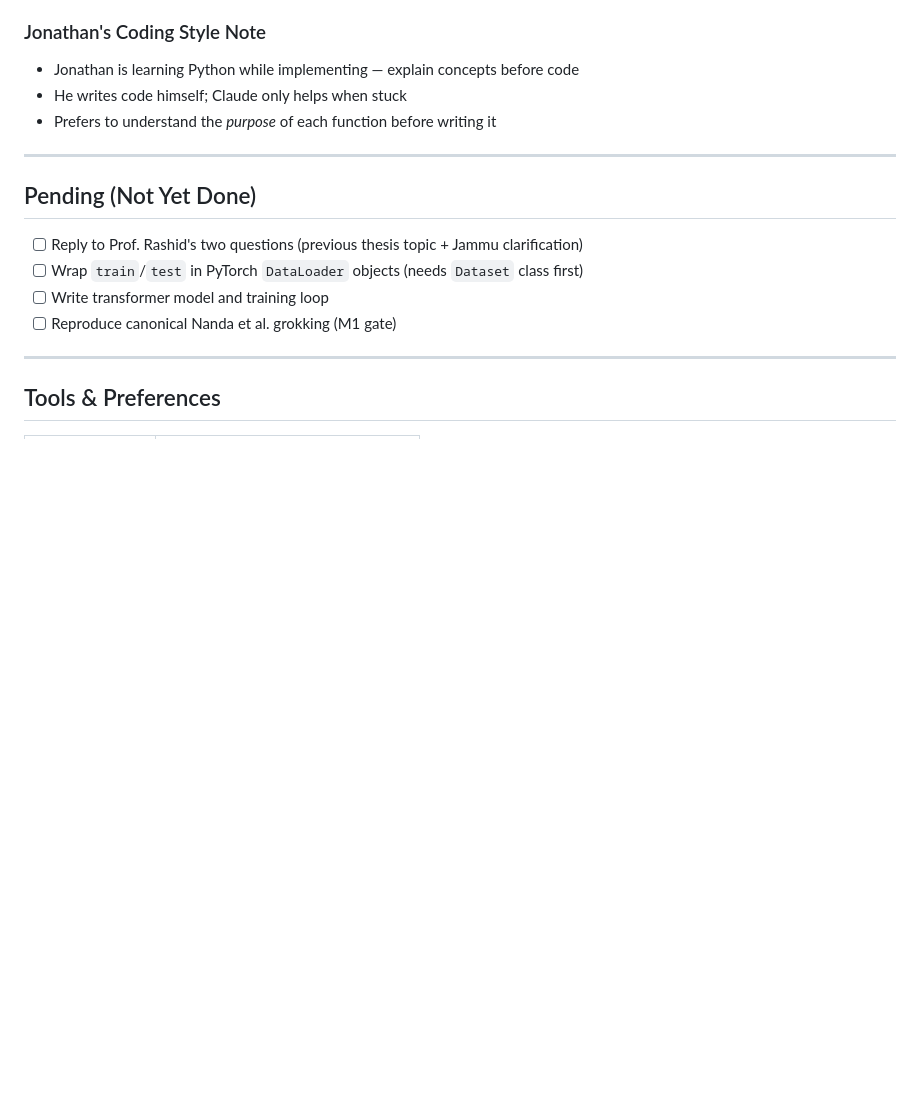
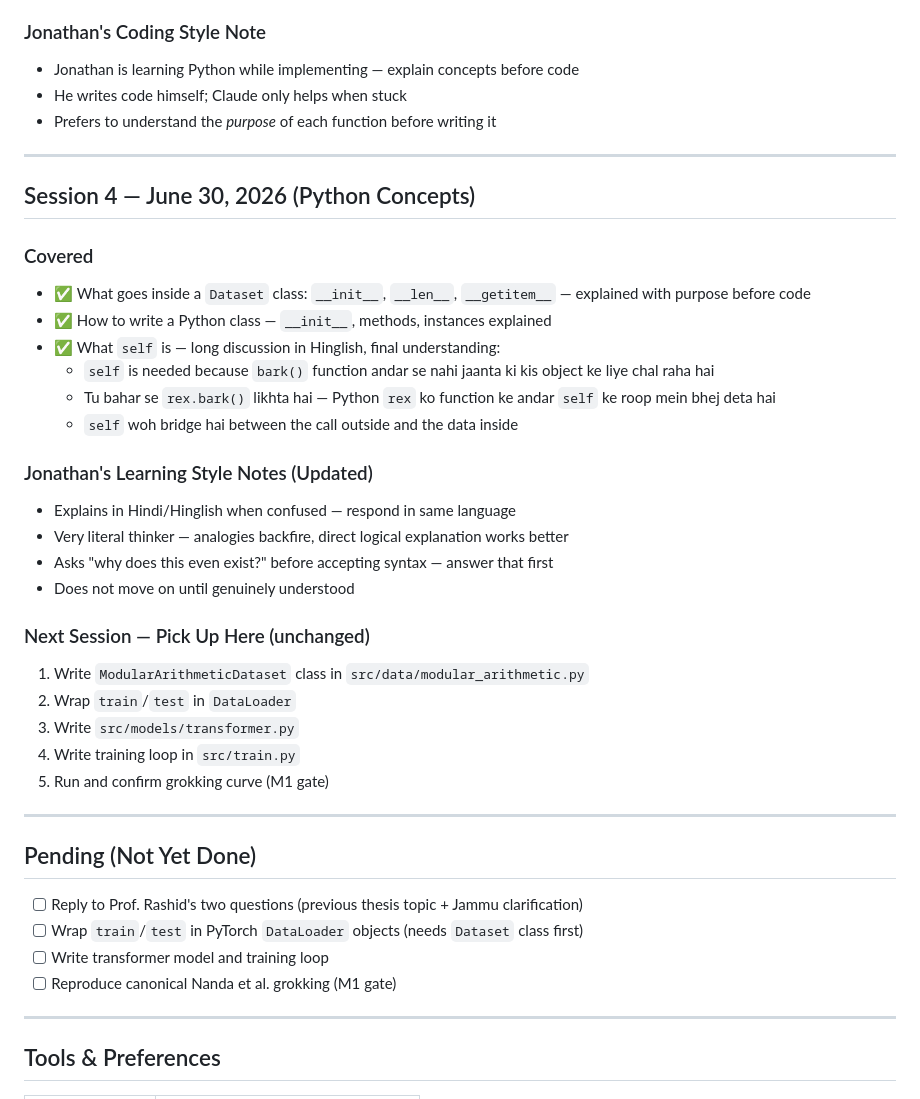
Before and after one commit to jonathanjohn47/grokking-benchmark, a Markdown page: context.md, the part around the change. Rendered like a GitHub page; blank space fills up the shorter version.

Commit message:
Update context.md with Session 4 notes on Dataset class and self concept

```diff
--- a/context.md
+++ b/context.md
@@ -104,6 +104,31 @@
 
 ---
 
+## Session 4 — June 30, 2026 (Python Concepts)
+
+### Covered
+- ✅ What goes inside a `Dataset` class: `__init__`, `__len__`, `__getitem__` — explained with purpose before code
+- ✅ How to write a Python class — `__init__`, methods, instances explained
+- ✅ What `self` is — long discussion in Hinglish, final understanding:
+  - `self` is needed because `bark()` function andar se nahi jaanta ki kis object ke liye chal raha hai
+  - Tu bahar se `rex.bark()` likhta hai — Python `rex` ko function ke andar `self` ke roop mein bhej deta hai
+  - `self` woh bridge hai between the call outside and the data inside
+
+### Jonathan's Learning Style Notes (Updated)
+- Explains in Hindi/Hinglish when confused — respond in same language
+- Very literal thinker — analogies backfire, direct logical explanation works better
+- Asks "why does this even exist?" before accepting syntax — answer that first
+- Does not move on until genuinely understood
+
+### Next Session — Pick Up Here (unchanged)
+1. Write `ModularArithmeticDataset` class in `src/data/modular_arithmetic.py`
+2. Wrap `train`/`test` in `DataLoader`
+3. Write `src/models/transformer.py`
+4. Write training loop in `src/train.py`
+5. Run and confirm grokking curve (M1 gate)
+
+---
+
 ## Pending (Not Yet Done)
 
 - [ ] Reply to Prof. Rashid's two questions (previous thesis topic + Jammu clarification)
```
